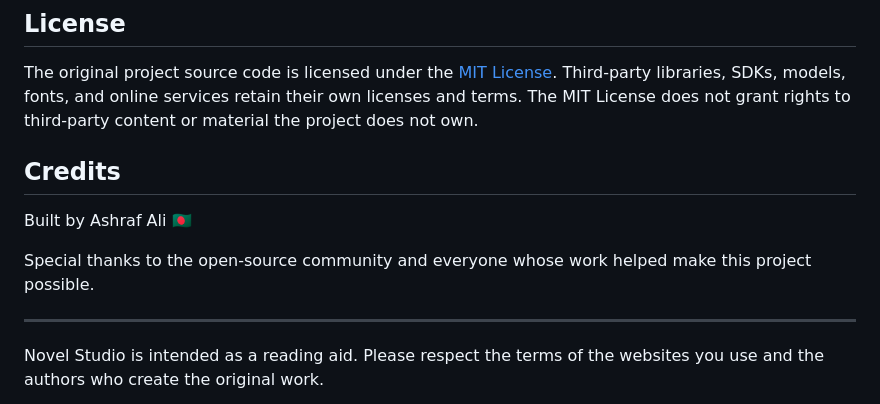
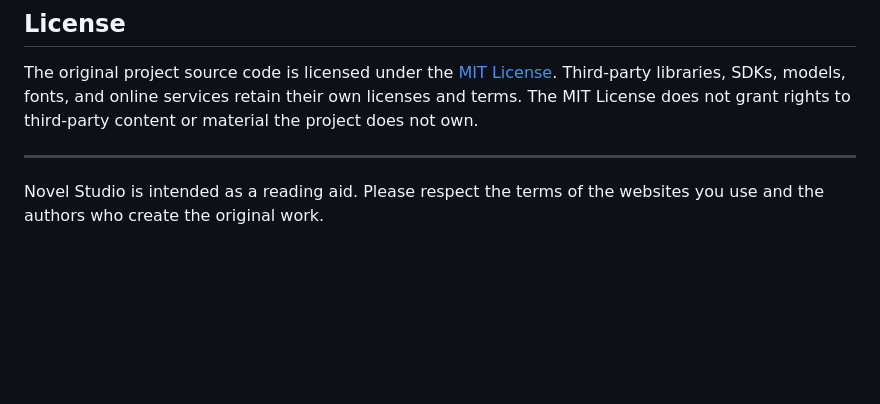
Before and after one commit to ashrafali-dev/Segement-test-, a Markdown page: README.md, the part around the change. Drawn GitHub-style; blank space fills up the shorter version.

Commit message:
Remove credits section from README
Removed credits section and author acknowledgment from README.

```diff
--- a/README.md
+++ b/README.md
@@ -111,12 +111,6 @@ This project is still being improved, and broad real-world validation is not com
 
 The original project source code is licensed under the [MIT License](LICENSE). Third-party libraries, SDKs, models, fonts, and online services retain their own licenses and terms. The MIT License does not grant rights to third-party content or material the project does not own.
 
-## Credits
-
-Built by Ashraf Ali 🇧🇩
-
-Special thanks to the open-source community and everyone whose work helped make this project possible.
-
 ---
 
 Novel Studio is intended as a reading aid. Please respect the terms of the websites you use and the authors who create the original work.
```
